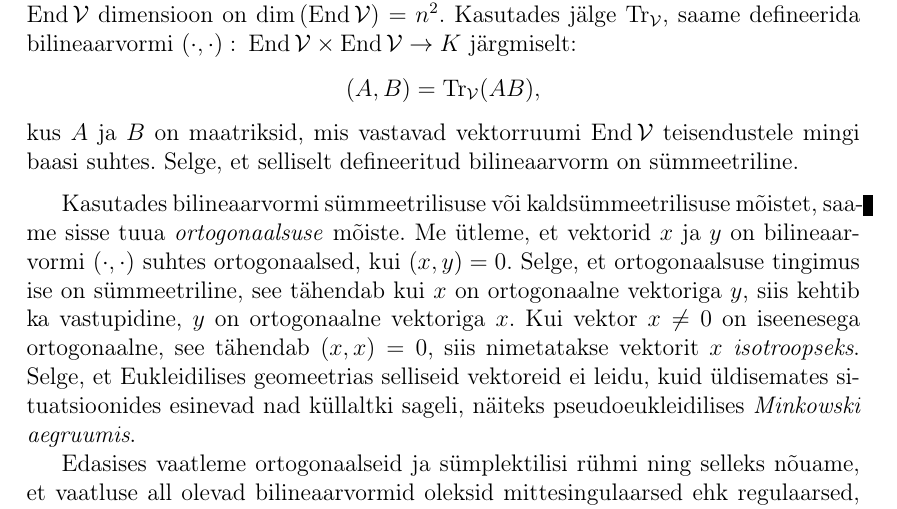
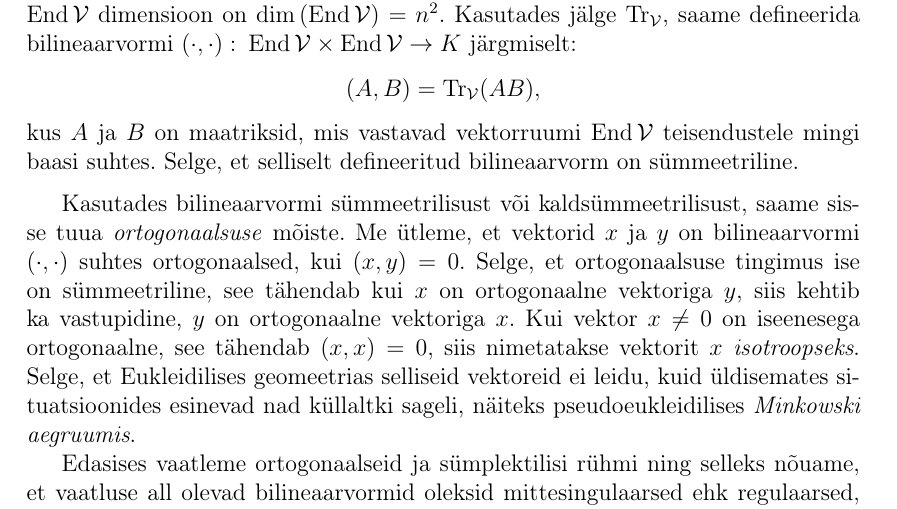
Before and after one commit to priitlatt/masters-thesis, a LaTeX thesis (thesis.tex, which reads sections/lie_algebra.tex): part of page 8 of 65, cut so that both start at the same text. Compiled offline with pdfLaTeX.

Commit message:
Fix overfull hbox

```diff
--- a/sections/lie_algebra.tex
+++ b/sections/lie_algebra.tex
@@ -132,7 +132,7 @@ maatriks $A$ on \emph{jäljeta}.
     bilineaarvorm on sümmeetriline.
 \end{naide}
 
-Kasutades bilineaarvormi sümmeetrilisuse või kaldsümmeetrilisuse mõistet,
+Kasutades bilineaarvormi sümmeetrilisust või kaldsümmeetrilisust,
 saame sisse tuua \emph{ortogonaalsuse} mõiste. Me ütleme, et vektorid $x$ ja
 $y$ on bilineaarvormi $\blinv$ suhtes ortogonaalsed, kui $(x, y) = 0$. Selge,
 et ortogonaalsuse tingimus ise on sümmeetriline, see tähendab kui $x$ on
```
Also changed, not shown: thesis.pdf.
